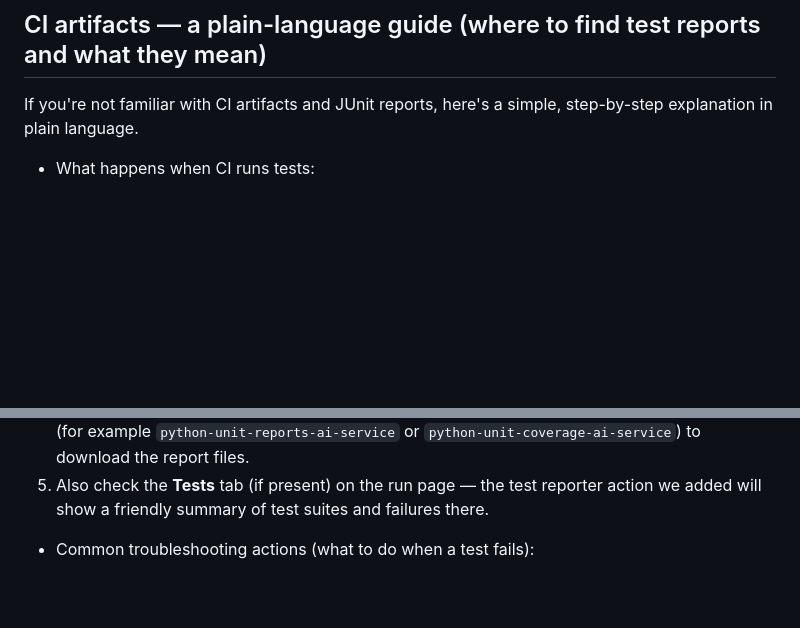
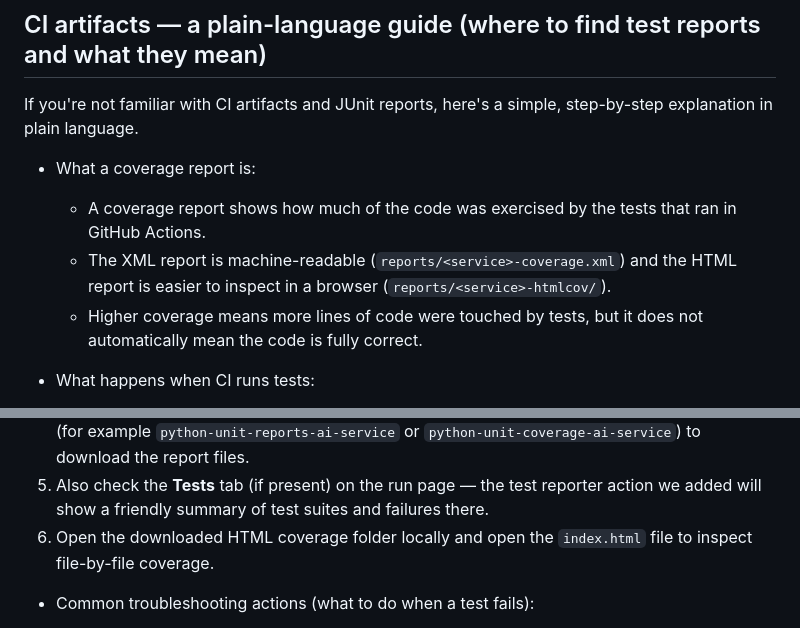
Before and after one commit to ybhandarims/llm-chatbot, a Markdown page: infra/TESTING_OVERVIEW.md, 2 parts joined by grey strips. GitHub-like rendering; blank space fills up the shorter version.

Commit message:
docs: explain github actions coverage reports

```diff
--- a/infra/TESTING_OVERVIEW.md
+++ b/infra/TESTING_OVERVIEW.md
@@ -164,6 +164,11 @@ This makes it easy to keep PR workflows fast while running full suites on `main`
 
 If you're not familiar with CI artifacts and JUnit reports, here's a simple, step-by-step explanation in plain language.
 
+- What a coverage report is:
+  - A coverage report shows how much of the code was exercised by the tests that ran in GitHub Actions.
+  - The XML report is machine-readable (`reports/<service>-coverage.xml`) and the HTML report is easier to inspect in a browser (`reports/<service>-htmlcov/`).
+  - Higher coverage means more lines of code were touched by tests, but it does not automatically mean the code is fully correct.
+
 - What happens when CI runs tests:
   - Each workflow job (for example the Python unit job or the frontend job) runs the test commands and writes a small report file describing which tests passed and which failed.
   - For Python we produce JUnit XML files (small XML documents) named like `reports/<service>-unit.xml` or `reports/<service>-integration.xml`.
@@ -180,6 +185,7 @@ If you're not familiar with CI artifacts and JUnit reports, here's a simple, ste
  3. Select a specific run from the list (the runs are ordered by time, newest first).
  4. On the right-hand side of the run page you will see an **Artifacts** section. Click the artifact name (for example `python-unit-reports-ai-service` or `python-unit-coverage-ai-service`) to download the report files.
  5. Also check the **Tests** tab (if present) on the run page — the test reporter action we added will show a friendly summary of test suites and failures there.
+ 6. Open the downloaded HTML coverage folder locally and open the `index.html` file to inspect file-by-file coverage.
 
 - Common troubleshooting actions (what to do when a test fails):
   - Click the failing job in the workflow run to view the step logs — logs show stack traces and the exact failing assertion.
```
Also changed, not shown: infra/INFRASTRUCTURE_QUICK_REFERENCE.md (+7 -0 lines).
